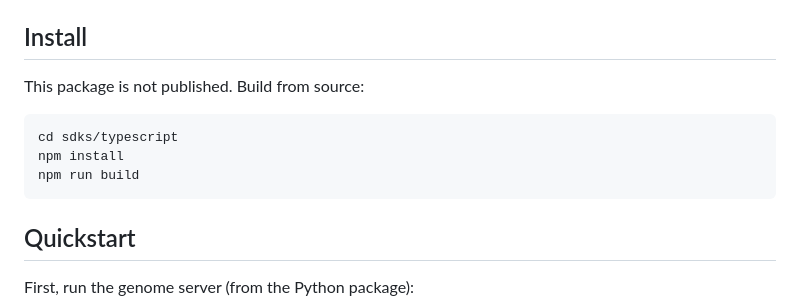
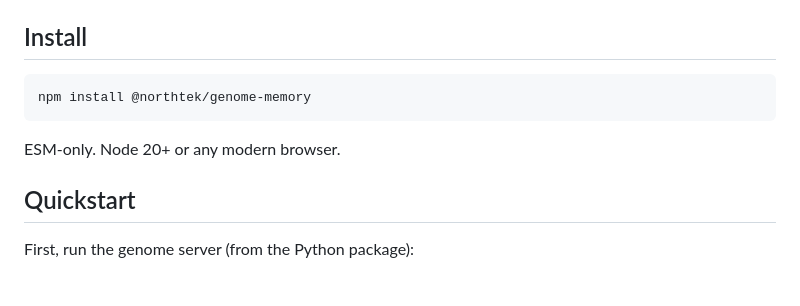
Before and after one commit to NORTHTEKDevs/genome, a Markdown page: sdks/typescript/README.md, the part around the change. GitHub-like rendering; blank space fills up the shorter version.

````diff
--- a/sdks/typescript/README.md
+++ b/sdks/typescript/README.md
@@ -8,13 +8,11 @@ shape.
 
 ## Install
 
-This package is not published. Build from source:
+```bash
+npm install @northtek/genome-memory
+```
 
-```bash
-cd sdks/typescript
-npm install
-npm run build
-```
+ESM-only. Node 20+ or any modern browser.
 
 ## Quickstart
 
````
Also changed, not shown: README.md (+19 -0 lines).
